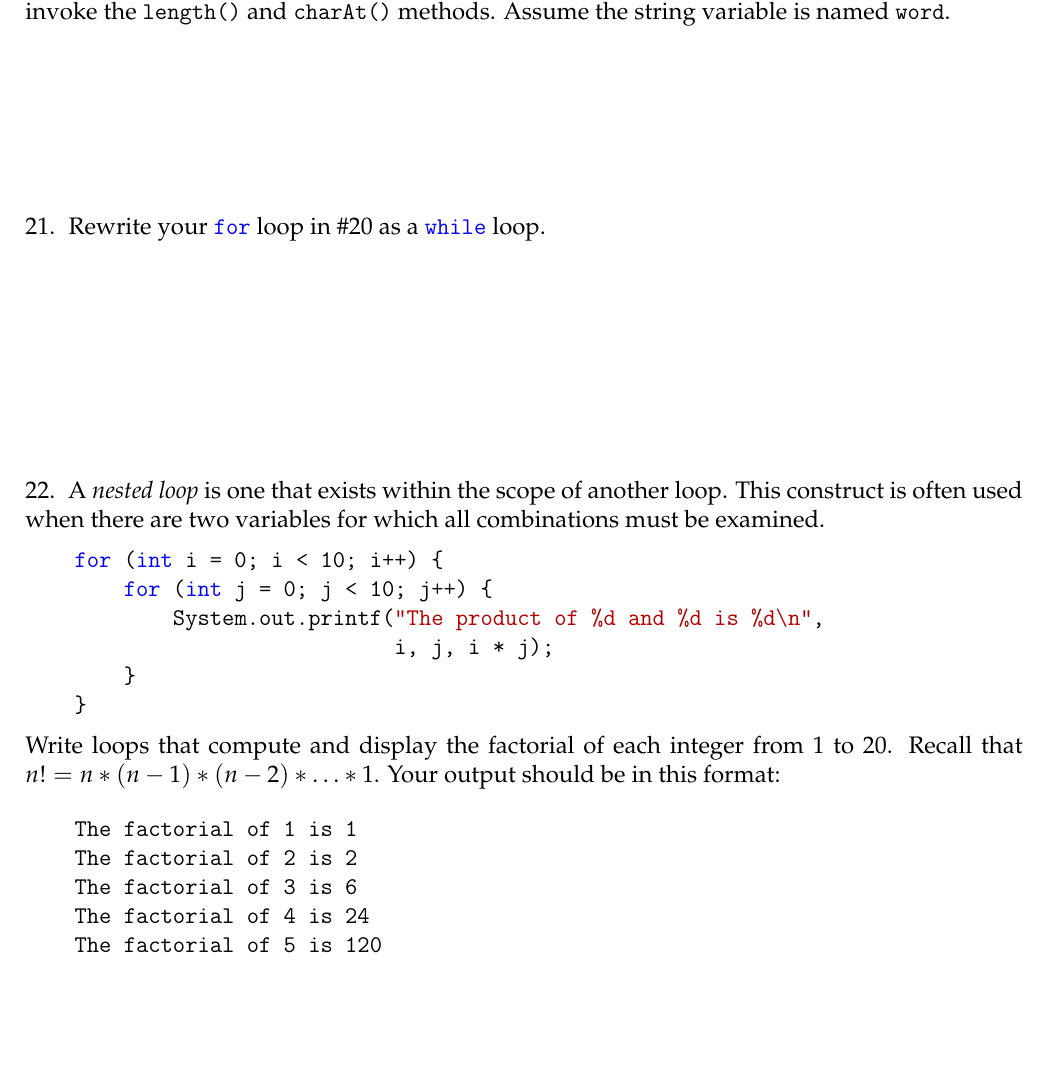
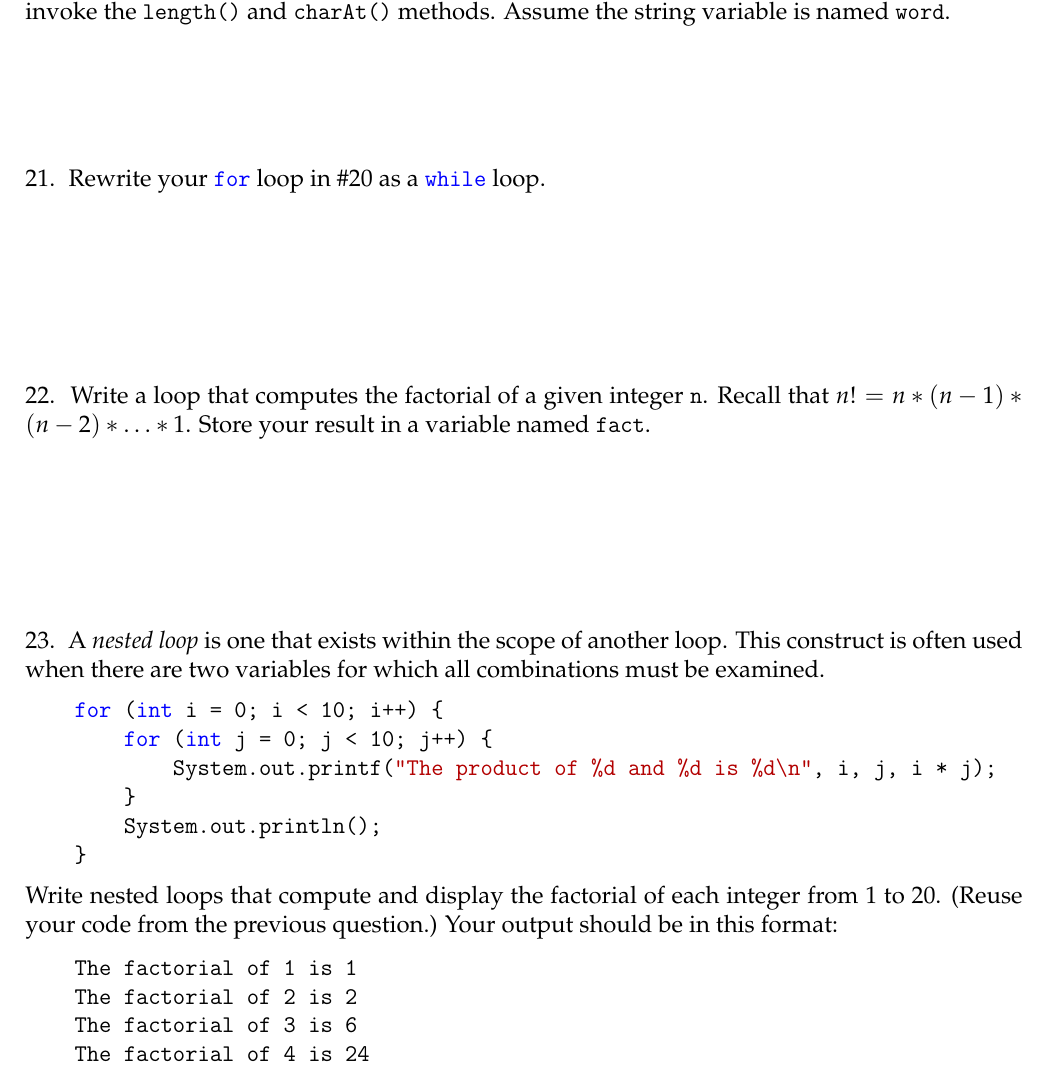
Before and after one commit to ChrisMayfield/cspogil, a LaTeX document (CS1/Act06/Act06-Loops.tex, which reads CS1/Act06/for-loops.tex): part of page 6 of 6, cut so that both start at the same text, the shorter picture padded with empty space. Compiled offline with pdfLaTeX.

Commit message:
split factorial question; close #13, close #14

```diff
--- a/CS1/Act06/Act06-Loops.tex
+++ b/CS1/Act06/Act06-Loops.tex
@@ -2,7 +2,7 @@
 
 \title{Activity 6: Loops}
 \author{Chris Mayfield and Helen Hu}
-\date{July 2017}
+\date{Spring 2018}
 
 \input{../../cspogil.sty}
 
--- a/CS1/Act06/for-loops.tex
+++ b/CS1/Act06/for-loops.tex
@@ -61,13 +61,28 @@ Assume the string variable is named \java{word}.
 
 \Q Rewrite your \java{for} loop in \ref{forchar} as a \java{while} loop.
 
-\begin{answer}[8em]
+\begin{answer}[6em]
 \vspace{-1ex}
 \begin{javaans}
     int i = 0;
     while (i < word.length()) {
         System.out.println(word.charAt(i));
         i++;
+    }
+\end{javaans}
+\end{answer}
+
+
+\Q Write a loop that computes the factorial of a given integer \java{n}.
+Recall that $n! = n * (n-1) * (n-2) * \ldots * 1$.
+Store your result in a variable named \java{fact}.
+
+\begin{answer}[6em]
+\vspace{-1ex}
+\begin{javaans}
+    long fact = 1;  // not int
+    for (int i = n; i > 1; i--) {
+        fact *= i;
     }
 \end{javaans}
 \end{answer}
@@ -80,24 +95,23 @@ This construct is often used when there are two variables for which all combinat
 \begin{javalst}
     for (int i = 0; i < 10; i++) {
         for (int j = 0; j < 10; j++) {
-            System.out.printf("The product of %d and %d is %d\n",
-                              i, j, i * j);
+            System.out.printf("The product of %d and %d is %d\n", i, j, i * j);
         }
+        System.out.println();
     }
 \end{javalst}
 
-Write loops that compute and display the factorial of each integer from 1 to 20.
-Recall that $n! = n * (n-1) * (n-2) * \ldots * 1$.
+Write nested loops that compute and display the factorial of each integer from 1 to 20.
+(Reuse your code from the previous question.)
 Your output should be in this format:
 
+\vspace{-1ex}
 \begin{verbatim}
     The factorial of 1 is 1
     The factorial of 2 is 2
     The factorial of 3 is 6
     The factorial of 4 is 24
-    The factorial of 5 is 120
 \end{verbatim}
-
 \vspace{-3ex}
 
 \begin{answer}[10em]
```
Also changed, not shown: CS1/Act06/for-loops.tex (2 more changed lines).
